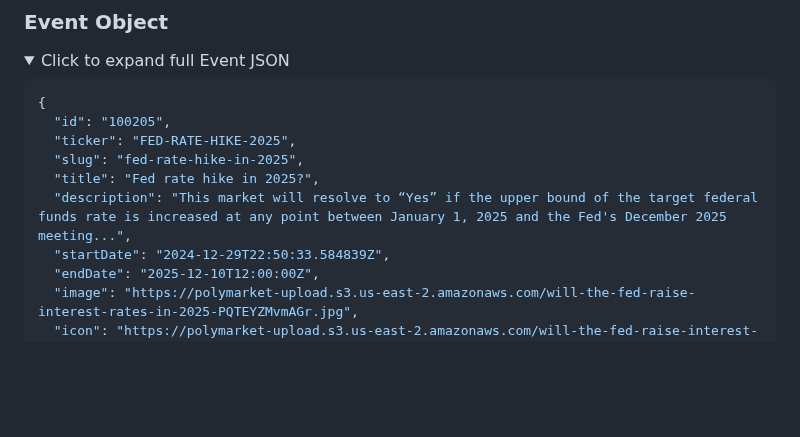
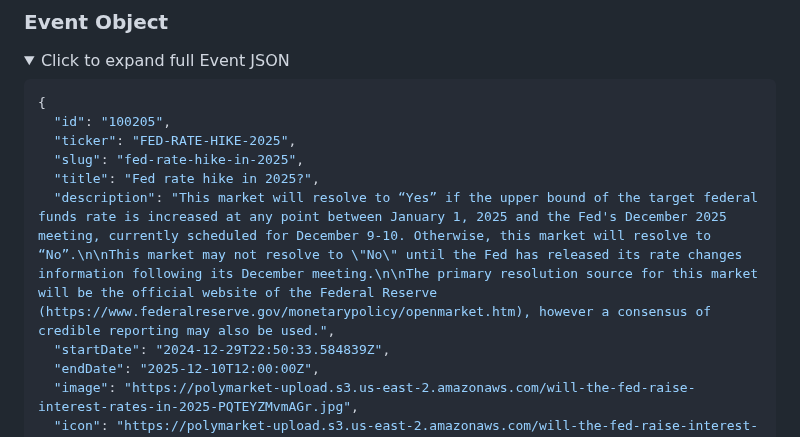
Before and after one commit to kyleyhw/prediction_markets, a Markdown page: docs/polymarket_metadata.md, the part around the change. Drawn GitHub-style; folded sections open; blank space fills up the shorter version.

Commit message:
Docs: Replaced truncated Event Object description with full raw text.

```diff
--- a/docs/polymarket_metadata.md
+++ b/docs/polymarket_metadata.md
@@ -44,7 +44,7 @@ Below is the complete raw JSON response for an active Event and its primary Mark
   "ticker": "FED-RATE-HIKE-2025",
   "slug": "fed-rate-hike-in-2025",
   "title": "Fed rate hike in 2025?",
-  "description": "This market will resolve to “Yes” if the upper bound of the target federal funds rate is increased at any point between January 1, 2025 and the Fed's December 2025 meeting...",
+  "description": "This market will resolve to “Yes” if the upper bound of the target federal funds rate is increased at any point between January 1, 2025 and the Fed's December 2025 meeting, currently scheduled for December 9-10. Otherwise, this market will resolve to “No”.\n\nThis market may not resolve to \"No\" until the Fed has released its rate changes information following its December meeting.\n\nThe primary resolution source for this market will be the official website of the Federal Reserve (https://www.federalreserve.gov/monetarypolicy/openmarket.htm), however a consensus of credible reporting may also be used.",
   "startDate": "2024-12-29T22:50:33.584839Z",
   "endDate": "2025-12-10T12:00:00Z",
   "image": "https://polymarket-upload.s3.us-east-2.amazonaws.com/will-the-fed-raise-interest-rates-in-2025-PQTEYZMvmAGr.jpg",
```
